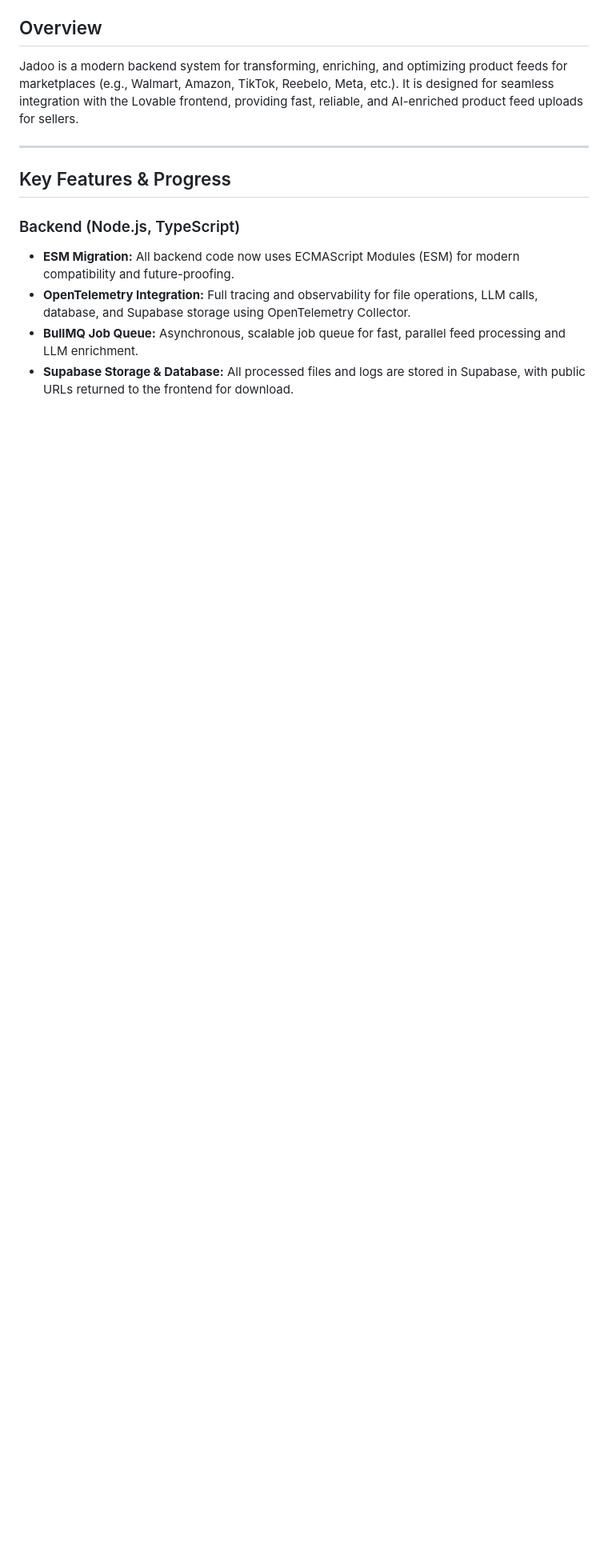
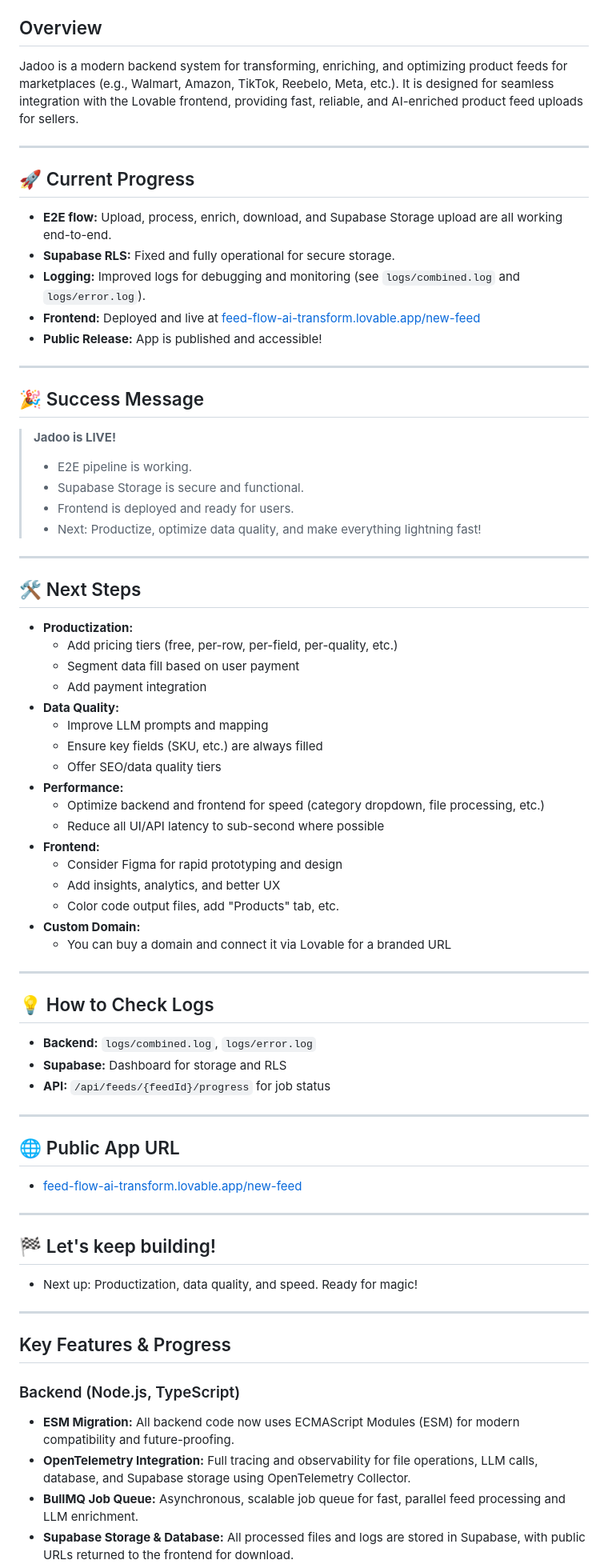
Before and after one commit to noodle630/Jadoo, a Markdown page: README.md, the part around one of its changes. Shown at 80% size. Drawn GitHub-style; blank space fills up the shorter version.

Commit message:
docs: update README with progress, public release, and next steps for productization and optimization

```diff
--- a/README.md
+++ b/README.md
@@ -2,6 +2,65 @@
 
 ## Overview
 Jadoo is a modern backend system for transforming, enriching, and optimizing product feeds for marketplaces (e.g., Walmart, Amazon, TikTok, Reebelo, Meta, etc.). It is designed for seamless integration with the Lovable frontend, providing fast, reliable, and AI-enriched product feed uploads for sellers.
+
+---
+
+## 🚀 Current Progress
+
+- **E2E flow:** Upload, process, enrich, download, and Supabase Storage upload are all working end-to-end.
+- **Supabase RLS:** Fixed and fully operational for secure storage.
+- **Logging:** Improved logs for debugging and monitoring (see `logs/combined.log` and `logs/error.log`).
+- **Frontend:** Deployed and live at [feed-flow-ai-transform.lovable.app/new-feed](https://feed-flow-ai-transform.lovable.app/new-feed)
+- **Public Release:** App is published and accessible!
+
+---
+
+## 🎉 Success Message
+
+> **Jadoo is LIVE!**
+> - E2E pipeline is working.
+> - Supabase Storage is secure and functional.
+> - Frontend is deployed and ready for users.
+> - Next: Productize, optimize data quality, and make everything lightning fast!
+
+---
+
+## 🛠️ Next Steps
+
+- **Productization:**
+  - Add pricing tiers (free, per-row, per-field, per-quality, etc.)
+  - Segment data fill based on user payment
+  - Add payment integration
+- **Data Quality:**
+  - Improve LLM prompts and mapping
+  - Ensure key fields (SKU, etc.) are always filled
+  - Offer SEO/data quality tiers
+- **Performance:**
+  - Optimize backend and frontend for speed (category dropdown, file processing, etc.)
+  - Reduce all UI/API latency to sub-second where possible
+- **Frontend:**
+  - Consider Figma for rapid prototyping and design
+  - Add insights, analytics, and better UX
+  - Color code output files, add "Products" tab, etc.
+- **Custom Domain:**
+  - You can buy a domain and connect it via Lovable for a branded URL
+
+---
+
+## 💡 How to Check Logs
+- **Backend:** `logs/combined.log`, `logs/error.log`
+- **Supabase:** Dashboard for storage and RLS
+- **API:** `/api/feeds/{feedId}/progress` for job status
+
+---
+
+## 🌐 Public App URL
+- [feed-flow-ai-transform.lovable.app/new-feed](https://feed-flow-ai-transform.lovable.app/new-feed)
+
+---
+
+## 🏁 Let's keep building!
+- Next up: Productization, data quality, and speed. Ready for magic!
 
 ---
 
```
Also changed, not shown: other parts of README.md (+0 -8 lines).
